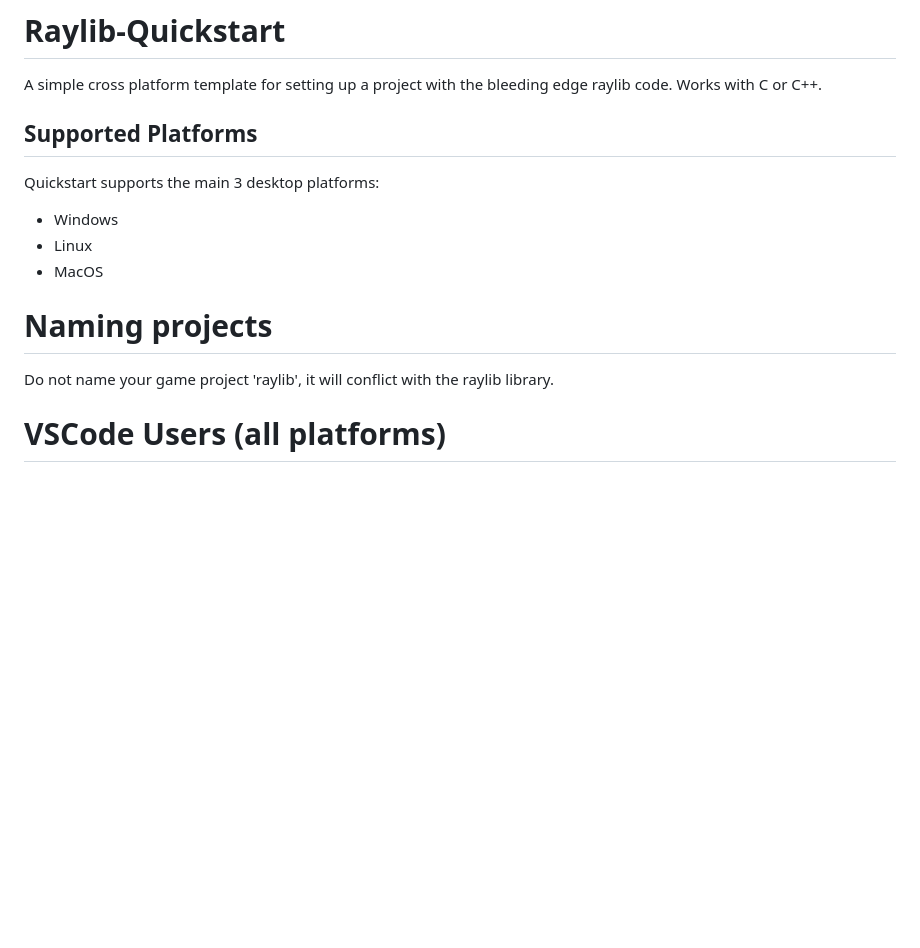
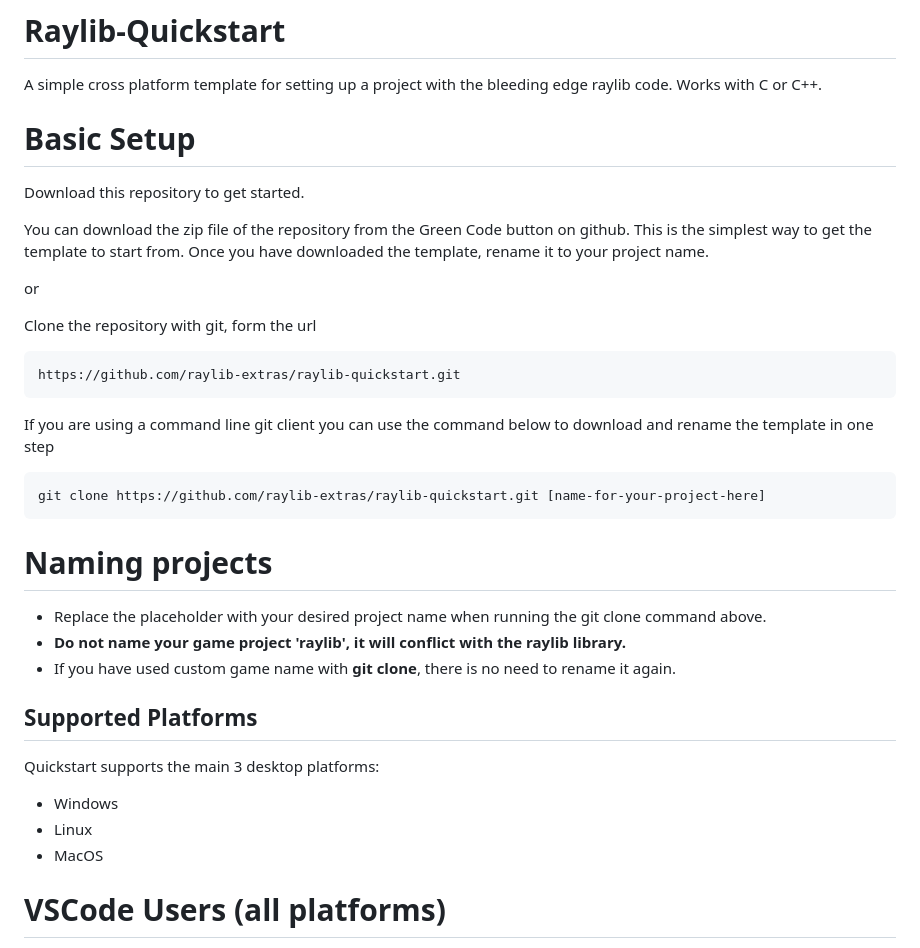
Before and after one commit to buddy326/PingPong, a Markdown page: README.md, the part around one of its changes. GitHub-like rendering; blank space fills up the shorter version.

Commit message:
add more clear description on how to get the template

````diff
--- a/README.md
+++ b/README.md
@@ -1,15 +1,36 @@
 # Raylib-Quickstart
 A simple cross platform template for setting up a project with the bleeding edge raylib code.
 Works with C or C++.
+
+# Basic Setup
+Download this repository to get started.
+
+You can download the zip file of the repository from the Green Code button on github. This is the simplest way to get the template to start from.
+Once you have downloaded the template, rename it to your project name.
+
+or
+
+Clone the repository with git, form the url
+```
+https://github.com/raylib-extras/raylib-quickstart.git
+```
+
+If you are using a command line git client you can use the command below to download and rename the template in one step
+```
+git clone https://github.com/raylib-extras/raylib-quickstart.git [name-for-your-project-here]
+```
+
+# Naming projects
+* Replace the placeholder with your desired project name when running the git clone command above.
+* __Do not name your game project 'raylib', it will conflict with the raylib library.__
+* If you have used custom game name with __git clone__, there is no need to rename it again.
+
 
 ## Supported Platforms
 Quickstart supports the main 3 desktop platforms:
 * Windows
 * Linux
 * MacOS
-
-# Naming projects
-Do not name your game project 'raylib', it will conflict with the raylib library.
 
 # VSCode Users (all platforms)
 *Note* You must have a compiler toolchain installed in addition to vscode.
````
Also changed, not shown: other parts of README.md (+2 -0 lines).
